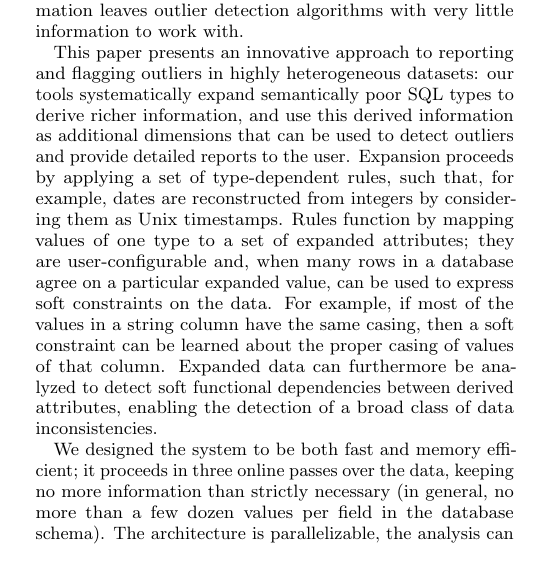
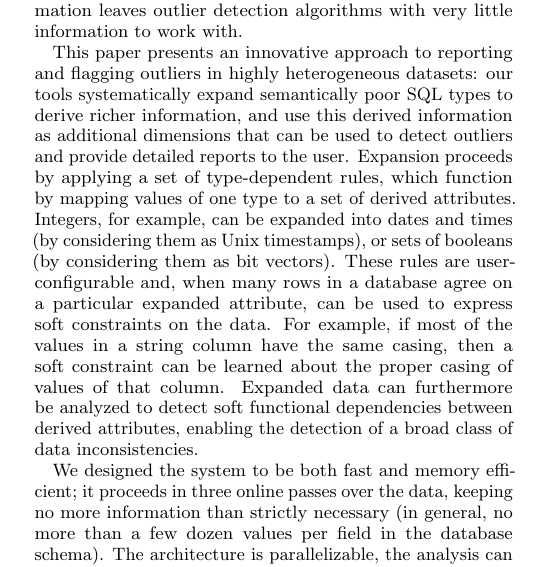
Before and after one commit to cpitclaudel/dBoost, a LaTeX document (paper/paper.tex, which reads paper/introduction.tex): part of one column of page 1 of 12, cut so that both start at the same text. Compiled offline with pdfLaTeX.

Commit message:
paper: Rephrase the introduction to answer some of Sam's comments.

```diff
--- a/paper/introduction.tex
+++ b/paper/introduction.tex
@@ -7,7 +7,7 @@ Previous literature has generally defined an outlier as ``an observation which d
 
 Little work, however, has focused on developing generic methods for user-guided outlier detection, providing sufficient flexibility to offer insight on widely diverse and heterogeneous data stored in typical relational database management systems. The relative inexpressivity of basic SQL types -- integers, strings, and doubles in particular -- might be to blame: strings, for example, can be used to store information as diverse as city names, email addresses, or phone numbers; the task rests on application logic to parse these values in and out of the databases. This paucity of semantic information leaves outlier detection algorithms with very little information to work with.
 
-This paper presents an innovative approach to reporting and flagging outliers in highly heterogeneous datasets: our tools systematically expand semantically poor SQL types to derive richer information, and use this derived information as additional dimensions that can be used to detect outliers and provide detailed reports to the user. Expansion proceeds by applying a set of type-dependent rules, such that, for example, dates are reconstructed from integers by considering them as Unix timestamps. Rules function by mapping values of one type to a set of expanded attributes; they are user-configurable and, when many rows in a database agree on a particular expanded value, can be used to express soft constraints on the data. For example, if most of the values in a string column have the same casing, then a soft constraint can be learned about the proper casing of values of that column. Expanded data can furthermore be analyzed to detect soft functional dependencies between derived attributes, enabling the detection of a broad class of data inconsistencies.
+This paper presents an innovative approach to reporting and flagging outliers in highly heterogeneous datasets: our tools systematically expand semantically poor SQL types to derive richer information, and use this derived information as additional dimensions that can be used to detect outliers and provide detailed reports to the user. Expansion proceeds by applying a set of type-dependent rules, which function by mapping values of one type to a set of derived attributes. Integers, for example, can be expanded into dates and times (by considering them as Unix timestamps), or sets of booleans (by considering them as bit vectors). These rules are user-configurable and, when many rows in a database agree on a particular expanded attribute, can be used to express soft constraints on the data. For example, if most of the values in a string column have the same casing, then a soft constraint can be learned about the proper casing of values of that column. Expanded data can furthermore be analyzed to detect soft functional dependencies between derived attributes, enabling the detection of a broad class of data inconsistencies.
 
 We designed the system to be both fast and memory efficient; it proceeds in three online passes over the data, keeping no more information than strictly necessary (in general, no more than a few dozen values per field in the database schema). The architecture is parallelizable, the analysis can be distributed over multiple computation nodes, and information can be kept from one run to the next so as to eliminate the first and possibly the second pass.
 
```
